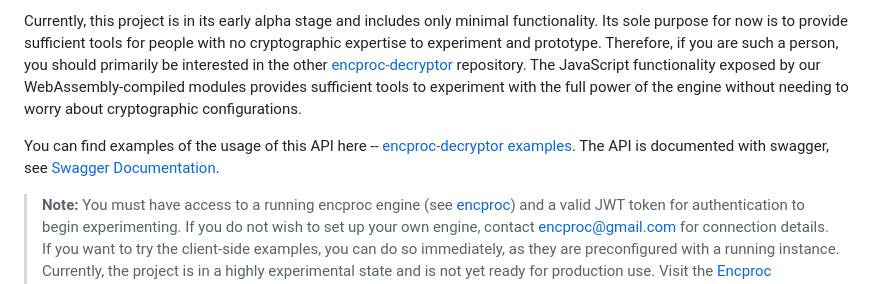
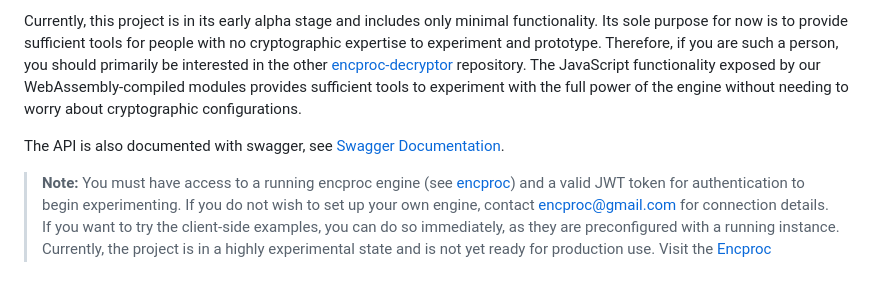
Before and after one commit to matiasinsaurralde/encproc, a Markdown page: README.md, the part around the change. Drawn GitHub-style.

```diff
--- a/README.md
+++ b/README.md
@@ -6,7 +6,7 @@ This framework can be described as a variation of "Encrypted Processing as a Ser
 
 Currently, this project is in its early alpha stage and includes only minimal functionality. Its sole purpose for now is to provide sufficient tools for people with no cryptographic expertise to experiment and prototype. Therefore, if you are such a person, you should primarily be interested in the other [encproc-decryptor](https://github.com/collapsinghierarchy/encproc-decryptor) repository. The JavaScript functionality exposed by our WebAssembly-compiled modules provides sufficient tools to experiment with the full power of the engine without needing to worry about cryptographic configurations.
 
-You can find examples of the usage of this API here -- [encproc-decryptor examples](https://github.com/collapsinghierarchy/encproc-decryptor/tree/main/client-side). The API is documented with swagger, see [Swagger Documentation](https://pseudocrypt.site/docs/).
+The API is also documented with swagger, see [Swagger Documentation](https://pseudocrypt.site/docs/).
 
 > **Note:** You must have access to a running encproc engine (see [encproc](https://github.com/collapsinghierarchy/encproc)) and a valid JWT token for authentication to begin experimenting. If you do not wish to set up your own engine, contact encproc@gmail.com for connection details. If you want to try the client-side examples, you can do so immediately, as they are preconfigured with a running instance. Currently, the project is in a highly experimental state and is not yet ready for production use. Visit the [Encproc Homepage](https://pseudocrypt.site/) to view the roadmap.
 
```
